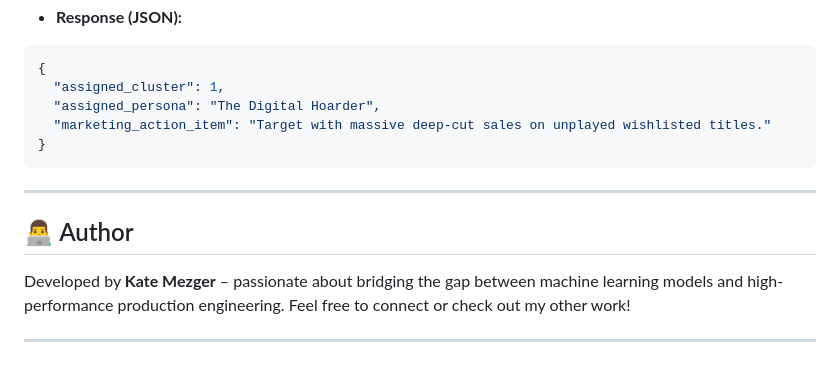
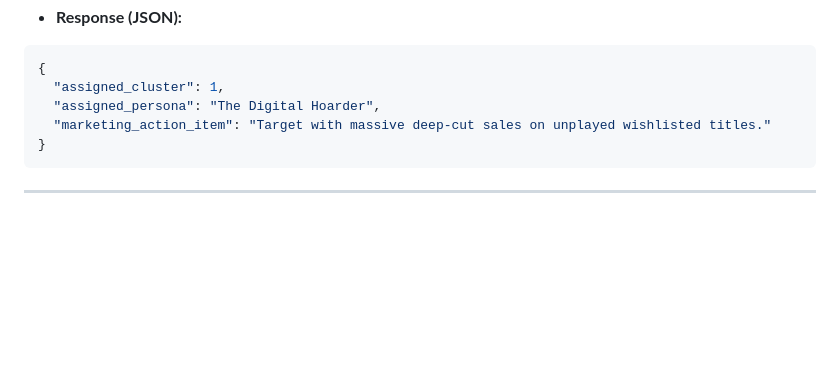
Before and after one commit to katemezger/Customer-Segmentation-for-Steam, a Markdown page: README.md, the part around one of its changes. Drawn GitHub-style; blank space fills up the shorter version.

````diff
--- a/README.md
+++ b/README.md
@@ -101,9 +101,4 @@ uvicorn app:app --reload --port 8000
 }
 ```
 
----
-
-## 👨‍💻 Author
-Developed by **Kate Mezger** – passionate about bridging the gap between machine learning models and high-performance production engineering. Feel free to connect or check out my other work!
-
 ------------------------------
````
Also changed, not shown: other parts of README.md (+3 -3 lines).
